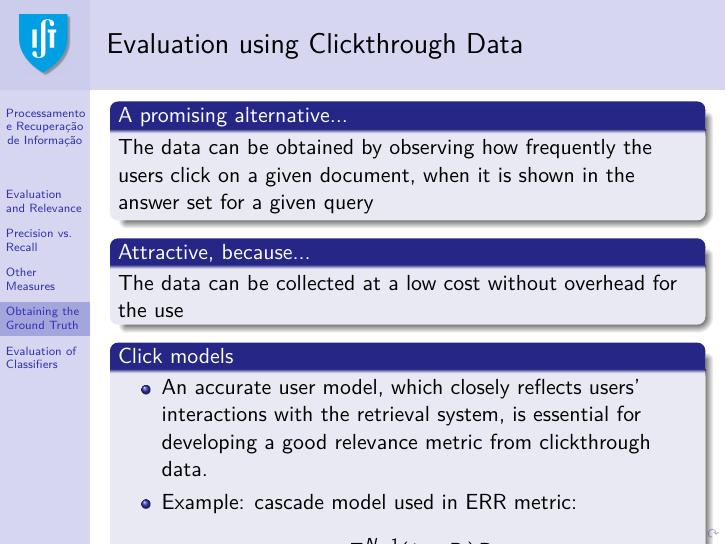
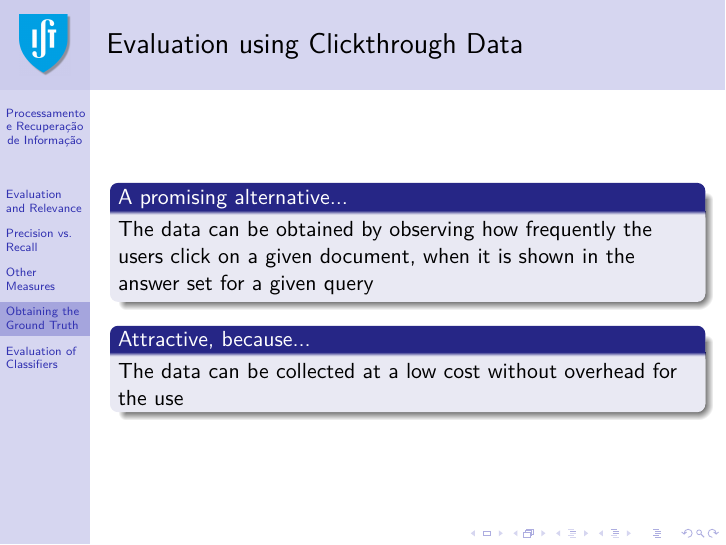
Before and after one commit to pavelcalado/pri1819, LaTeX slides (slides/07-evaluation.tex): page 28 of 35. Compiled offline with pdfLaTeX.

Commit message:
Update 07-evaluation.tex

```diff
--- a/slides/07-evaluation.tex
+++ b/slides/07-evaluation.tex
@@ -504,16 +504,17 @@ The data can be obtained by observing how frequently the users click on a given
 The data can be collected at a low cost without overhead for the use
 \end{block}
 
-\begin{block}{Click models}
-\begin{itemize}
-\item An accurate user model, which closely reflects users’ interactions with the retrieval system, is essential for developing a good relevance metric from clickthrough data.
-\item Example: cascade model used in ERR metric:
-\begin{displaymath}
-\Pi_{i=1}^{N-1}(1 - R_i) R_N,
-\end{displaymath}
-where the values $R_i$ (i.e., document satisfies the user with probability $R_i$) can be estimated by maximum likelihood on the click logs.
-\end{itemize}
-\end{block}
+%\begin{block}{Click models}
+%\begin{itemize}
+%\item An accurate user model, which closely reflects users’ interactions with the retrieval system, is essential for developing a good relevance metric from clickthrough data.
+%\item Example: cascade model used in ERR metric:
+%\begin{displaymath}
+%\Pi_{i=1}^{N-1}(1 - R_i) R_N,
+%\end{displaymath}
+%where the values $R_i$ (i.e., document satisfies the user with probability $R_i$) can be estimated by maximum likelihood on the click logs.
+%\end{itemize}
+%\end{block}
+
 \end{frame}
 
 
```
